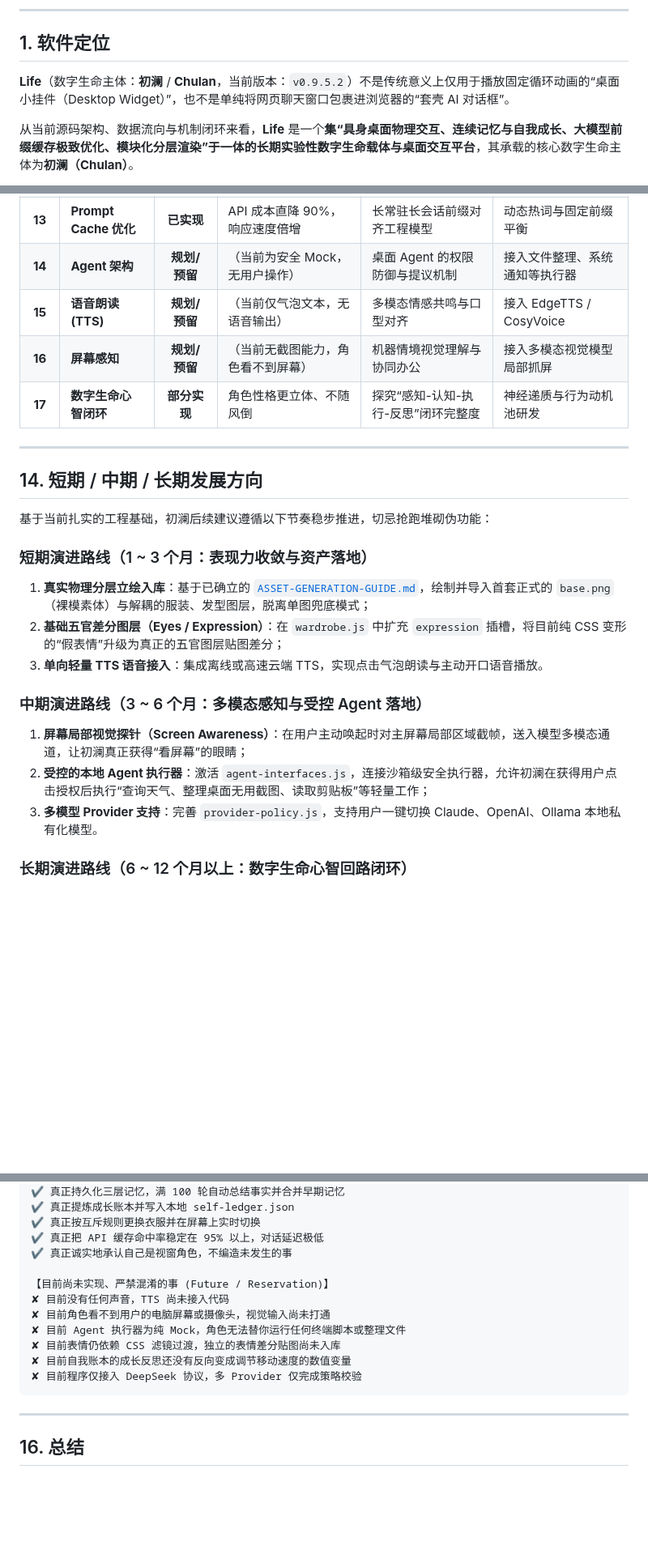
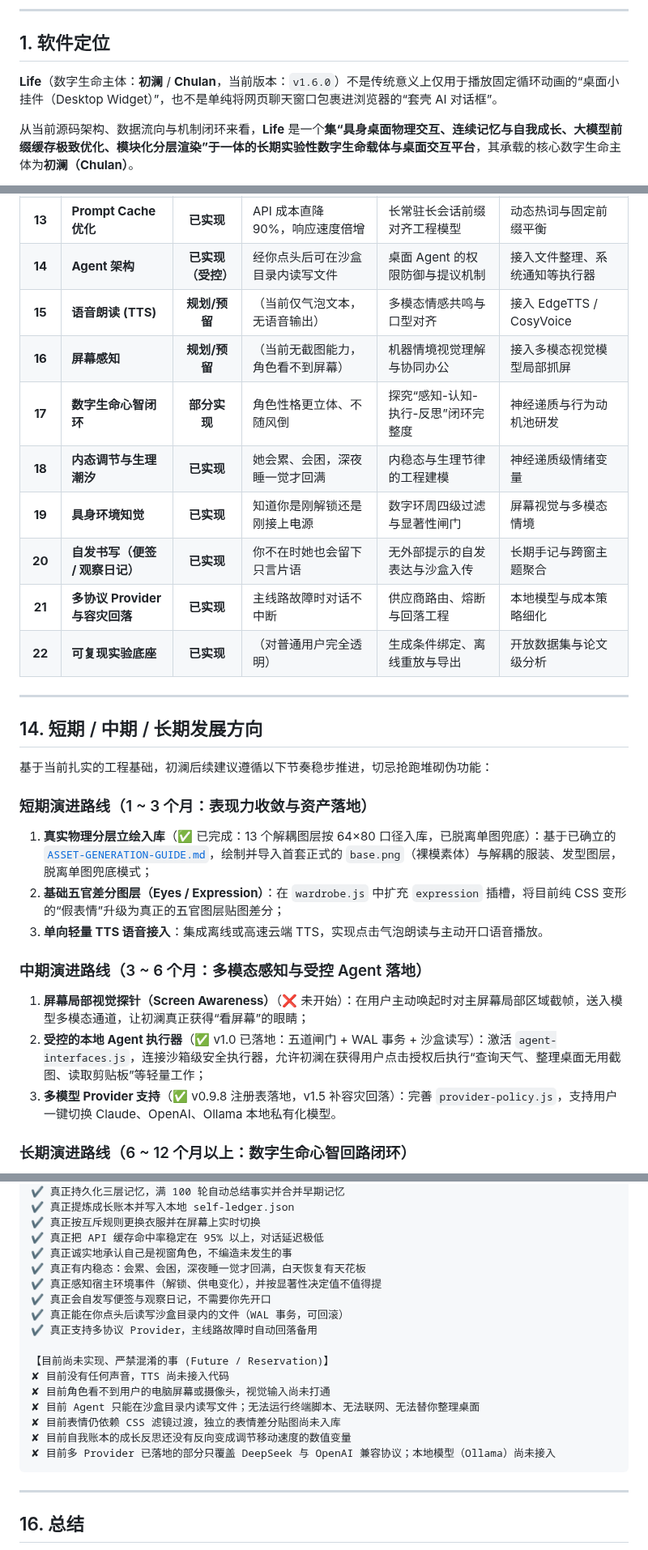
Before and after one commit to andabaoyue/Life, a Markdown page: SOFTWARE-PURPOSES-AND-APPLICATIONS.md, 3 parts joined by grey strips. Shown at 81% size. Rendered like a GitHub page; blank space fills up the shorter version.

Commit message:
docs: 用途说明正文同步至 v1.6.0
SOFTWARE-PURPOSES-AND-APPLICATIONS.md 自 v0.9.5.2 起未更新，正文与代码已脱节。
本次逐项对齐：

- 版本与规模：v0.9.5.2 → v1.6.0；「19 个核心模块 / 16 套测试套件 / 八大支柱」
  → 「76 个源码模块 / 125 套测试套件 / 十四大支柱」
- 新增 6 根支柱（第 9~14 项）：生理代谢与内稳态、具身环境知觉注入、
  自发便签与生命观察日记、受控 Agent 五道闸门、多协议 Provider 与容灾回落、
  实验层与可复现研究底座
- 修正两处已过期的自述：Agent 执行器不再是「纯 Mock」（v1.0 起为受控沙盒读写，
  process.execute / network.request 仍硬封死）；不再「仅接入 DeepSeek 协议」
  （已支持 OpenAI 兼容协议与容灾回落）
- 能力矩阵补 5 行（18~22）并把 Agent 行从「规划/预留」改为「已实现（受控）」
- 边界声明块补 5 条已具备能力，Future 段相应收敛为真实缺口
- 演进路线加状态标注：分层立绘、受控执行器、多 Provider 标 ✅；屏幕视觉标 ❌

````diff
--- a/SOFTWARE-PURPOSES-AND-APPLICATIONS.md
+++ b/SOFTWARE-PURPOSES-AND-APPLICATIONS.md
@@ -4,7 +4,7 @@
 
 ## 1. 软件定位
 
-**Life**（数字生命主体：**初澜** / **Chulan**，当前版本：`v0.9.5.2`）不是传统意义上仅用于播放固定循环动画的“桌面小挂件（Desktop Widget）”，也不是单纯将网页聊天窗口包裹进浏览器的“套壳 AI 对话框”。
+**Life**（数字生命主体：**初澜** / **Chulan**，当前版本：`v1.6.0`）不是传统意义上仅用于播放固定循环动画的“桌面小挂件（Desktop Widget）”，也不是单纯将网页聊天窗口包裹进浏览器的“套壳 AI 对话框”。
 
 从当前源码架构、数据流向与机制闭环来看，**Life** 是一个**集“具身桌面物理交互、连续记忆与自我成长、大模型前缀缓存极致优化、模块化分层渲染”于一体的长期实验性数字生命载体与桌面交互平台**，其承载的核心数字生命主体为**初澜（Chulan）**。
 
@@ -305,10 +311,15 @@ const CAPABILITIES = ['workspace.read', 'workspace.write', 'process.execute', 'n
 | **11**| **分层立绘规范** | **已实现** | 统一 760×1000 画布，无穿模对齐 | 虚拟角色工业化资产装配方案 | 动态骨骼差分合成 |
 | **12**| **写作与小说模式** | **已实现** | 小说连载陪写、剧本共创、跑团 | 评估模式提示词与长期记忆的协同 | 创作分集大纲自动整理 |
 | **13**| **Prompt Cache 优化** | **已实现** | API 成本直降 90%，响应速度倍增 | 长常驻长会话前缀对齐工程模型 | 动态热词与固定前缀平衡 |
-| **14**| **Agent 架构** | **规划/预留** | （当前为安全 Mock，无用户操作） | 桌面 Agent 的权限防御与提议机制 | 接入文件整理、系统通知等执行器 |
+| **14**| **Agent 架构** | **已实现（受控）** | 经你点头后可在沙盒目录内读写文件 | 桌面 Agent 的权限防御与提议机制 | 接入文件整理、系统通知等执行器 |
 | **15**| **语音朗读 (TTS)** | **规划/预留** | （当前仅气泡文本，无语音输出） | 多模态情感共鸣与口型对齐 | 接入 EdgeTTS / CosyVoice |
 | **16**| **屏幕感知** | **规划/预留** | （当前无截图能力，角色看不到屏幕） | 机器情境视觉理解与协同办公 | 接入多模态视觉模型局部抓屏 |
 | **17**| **数字生命心智闭环**| **部分实现** | 角色性格更立体、不随风倒 | 探究“感知-认知-执行-反思”闭环完整度 | 神经递质与行为动机池研发 |
+| **18**| **内态调节与生理潮汐** | **已实现** | 她会累、会困，深夜睡一觉才回满 | 内稳态与生理节律的工程建模 | 神经递质级情绪变量 |
+| **19**| **具身环境知觉** | **已实现** | 知道你是刚解锁还是刚接上电源 | 数字环周四级过滤与显著性闸门 | 屏幕视觉与多模态情境 |
+| **20**| **自发书写（便签 / 观察日记）** | **已实现** | 你不在时她也会留下只言片语 | 无外部提示的自发表达与沙盒入传 | 长期手记与跨窗主题聚合 |
+| **21**| **多协议 Provider 与容灾回落** | **已实现** | 主线路故障时对话不中断 | 供应商路由、熔断与回落工程 | 本地模型与成本策略细化 |
+| **22**| **可复现实验底座** | **已实现** | （对普通用户完全透明） | 生成条件绑定、离线重放与导出 | 开放数据集与论文级分析 |
 
 ---
 
@@ -317,14 +328,14 @@ const CAPABILITIES = ['workspace.read', 'workspace.write', 'process.execute', 'n
 基于当前扎实的工程基础，初澜后续建议遵循以下节奏稳步推进，切忌抢跑堆砌伪功能：
 
 ### 短期演进路线（1 ~ 3 个月：表现力收敛与资产落地）
-1. **真实物理分层立绘入库**：基于已确立的 [`ASSET-GENERATION-GUIDE.md`](ASSET-GENERATION-GUIDE.md)，绘制并导入首套正式的 `base.png`（裸模素体）与解耦的服装、发型图层，脱离单图兜底模式；
+1. **真实物理分层立绘入库**（✅ 已完成：13 个解耦图层按 64×80 口径入库，已脱离单图兜底）：基于已确立的 [`ASSET-GENERATION-GUIDE.md`](ASSET-GENERATION-GUIDE.md)，绘制并导入首套正式的 `base.png`（裸模素体）与解耦的服装、发型图层，脱离单图兜底模式；
 2. **基础五官差分图层（Eyes / Expression）**：在 `wardrobe.js` 中扩充 `expression` 插槽，将目前纯 CSS 变形的“假表情”升级为真正的五官图层贴图差分；
 3. **单向轻量 TTS 语音接入**：集成离线或高速云端 TTS，实现点击气泡朗读与主动开口语音播放。
 
 ### 中期演进路线（3 ~ 6 个月：多模态感知与受控 Agent 落地）
-1. **屏幕局部视觉探针（Screen Awareness）**：在用户主动唤起时对主屏幕局部区域截帧，送入模型多模态通道，让初澜真正获得“看屏幕”的眼睛；
-2. **受控的本地 Agent 执行器**：激活 `agent-interfaces.js`，连接沙箱级安全执行器，允许初澜在获得用户点击授权后执行“查询天气、整理桌面无用截图、读取剪贴板”等轻量工作；
-3. **多模型 Provider 支持**：完善 `provider-policy.js`，支持用户一键切换 Claude、OpenAI、Ollama 本地私有化模型。
+1. **屏幕局部视觉探针（Screen Awareness）**（❌ 未开始）：在用户主动唤起时对主屏幕局部区域截帧，送入模型多模态通道，让初澜真正获得“看屏幕”的眼睛；
+2. **受控的本地 Agent 执行器**（✅ v1.0 已落地：五道闸门 + WAL 事务 + 沙盒读写）：激活 `agent-interfaces.js`，连接沙箱级安全执行器，允许初澜在获得用户点击授权后执行“查询天气、整理桌面无用截图、读取剪贴板”等轻量工作；
+3. **多模型 Provider 支持**（✅ v0.9.8 注册表落地，v1.5 补容灾回落）：完善 `provider-policy.js`，支持用户一键切换 Claude、OpenAI、Ollama 本地私有化模型。
 
 ### 长期演进路线（6 ~ 12 个月以上：数字生命心智回路闭环）
 1. **心智神经递质回流（Vitality / Attachment 回流）**：将 `Self-Ledger` 演进结果提炼为活力值、好奇阈值、依恋度等连续数值变量，动态改变自主漫步频率、主动搭话意愿与情绪状态机；
@@ -347,14 +358,19 @@ const CAPABILITIES = ['workspace.read', 'workspace.write', 'process.execute', 'n
 ✔ 真正按互斥规则更换衣服并在屏幕上实时切换
 ✔ 真正把 API 缓存命中率稳定在 95% 以上，对话延迟极低
 ✔ 真正诚实地承认自己是视窗角色，不编造未发生的事
+✔ 真正有内稳态：会累、会困，深夜睡一觉才回满，白天恢复有天花板
+✔ 真正感知宿主环境事件（解锁、供电变化），并按显著性决定值不值得提
+✔ 真正会自发写便签与观察日记，不需要你先开口
+✔ 真正能在你点头后读写沙盒目录内的文件（WAL 事务，可回滚）
+✔ 真正支持多协议 Provider，主线路故障时自动回落备用
 
 【目前尚未实现、严禁混淆的事 (Future / Reservation)】
 ✘ 目前没有任何声音，TTS 尚未接入代码
 ✘ 目前角色看不到用户的电脑屏幕或摄像头，视觉输入尚未打通
-✘ 目前 Agent 执行器为纯 Mock，角色无法替你运行任何终端脚本或整理文件
+✘ 目前 Agent 只能在沙盒目录内读写文件；无法运行终端脚本、无法联网、无法替你整理桌面
 ✘ 目前表情仍依赖 CSS 滤镜过渡，独立的表情差分贴图尚未入库
 ✘ 目前自我账本的成长反思还没有反向变成调节移动速度的数值变量
-✘ 目前程序仅接入 DeepSeek 协议，多 Provider 仅完成策略校验
+✘ 目前多 Provider 已落地的部分只覆盖 DeepSeek 与 OpenAI 兼容协议；本地模型（Ollama）尚未接入
 ```
 
 ---
````
Also changed, not shown: other parts of SOFTWARE-PURPOSES-AND-APPLICATIONS.md (+9 -3 lines).
